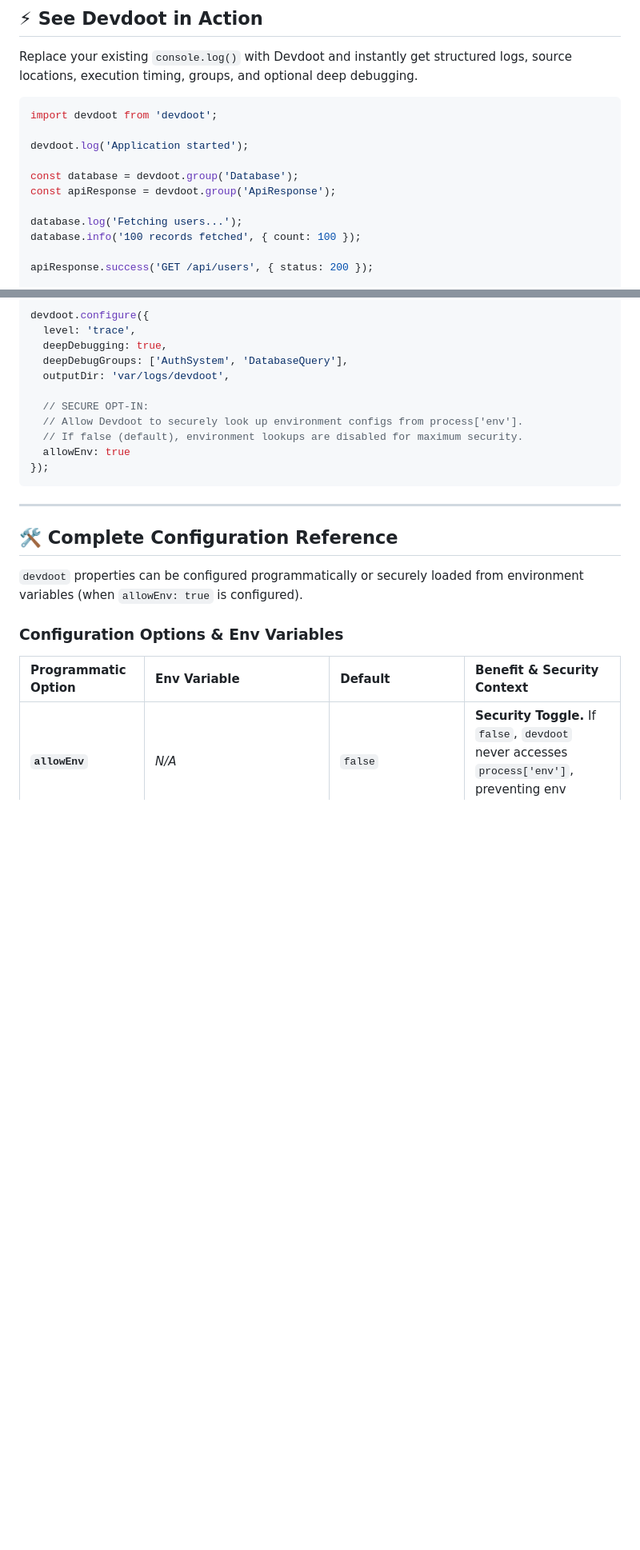
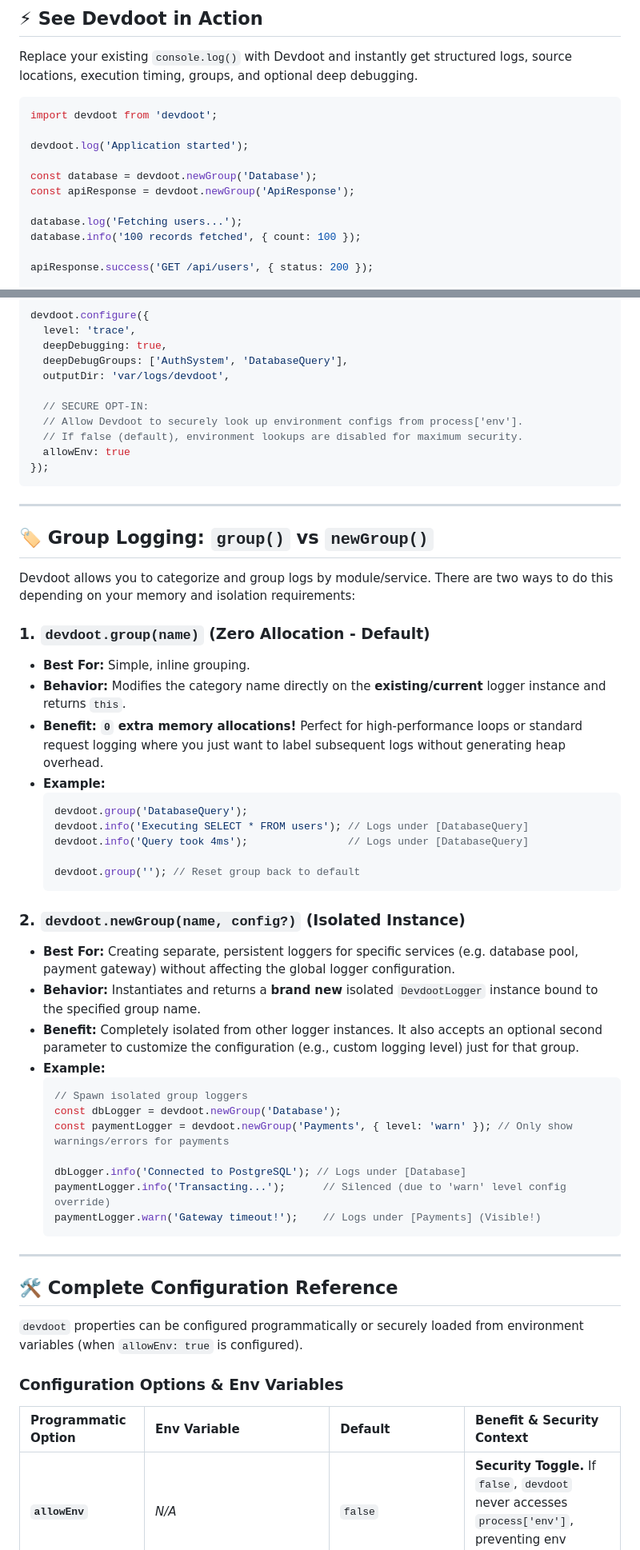
Before and after one commit to litebyteai/devdoot, a Markdown page: README.md, 2 parts joined by grey strips. Shown at 80% size. Drawn GitHub-style; blank space fills up the shorter version.

````diff
--- a/README.md
+++ b/README.md
@@ -22,8 +22,8 @@ import devdoot from 'devdoot';
 
 devdoot.log('Application started');
 
-const database = devdoot.group('Database');
-const apiResponse = devdoot.group('ApiResponse');
+const database = devdoot.newGroup('Database');
+const apiResponse = devdoot.newGroup('ApiResponse');
 
 database.log('Fetching users...');
 database.info('100 records fetched', { count: 100 });
@@ -360,6 +364,40 @@ devdoot.configure({
   allowEnv: true
 });
 ```
+
+---
+
+## 🏷️ Group Logging: `group()` vs `newGroup()`
+
+Devdoot allows you to categorize and group logs by module/service. There are two ways to do this depending on your memory and isolation requirements:
+
+### 1. `devdoot.group(name)` (Zero Allocation - Default)
+*   **Best For:** Simple, inline grouping.
+*   **Behavior:** Modifies the category name directly on the **existing/current** logger instance and returns `this`.
+*   **Benefit:** **`0` extra memory allocations!** Perfect for high-performance loops or standard request logging where you just want to label subsequent logs without generating heap overhead.
+*   **Example:**
+    ```typescript
+    devdoot.group('DatabaseQuery');
+    devdoot.info('Executing SELECT * FROM users'); // Logs under [DatabaseQuery]
+    devdoot.info('Query took 4ms');                // Logs under [DatabaseQuery]
+
+    devdoot.group(''); // Reset group back to default
+    ```
+
+### 2. `devdoot.newGroup(name, config?)` (Isolated Instance)
+*   **Best For:** Creating separate, persistent loggers for specific services (e.g. database pool, payment gateway) without affecting the global logger configuration.
+*   **Behavior:** Instantiates and returns a **brand new** isolated `DevdootLogger` instance bound to the specified group name.
+*   **Benefit:** Completely isolated from other logger instances. It also accepts an optional second parameter to customize the configuration (e.g., custom logging level) just for that group.
+*   **Example:**
+    ```typescript
+    // Spawn isolated group loggers
+    const dbLogger = devdoot.newGroup('Database');
+    const paymentLogger = devdoot.newGroup('Payments', { level: 'warn' }); // Only show warnings/errors for payments
+
+    dbLogger.info('Connected to PostgreSQL'); // Logs under [Database]
+    paymentLogger.info('Transacting...');      // Silenced (due to 'warn' level config override)
+    paymentLogger.warn('Gateway timeout!');    // Logs under [Payments] (Visible!)
+    ```
 
 ---
 
````
Also changed, not shown: other parts of README.md (+6 -2 lines), README-hinglish.md (+40 -1 lines).
